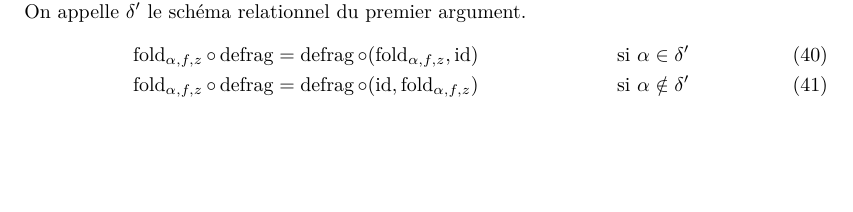
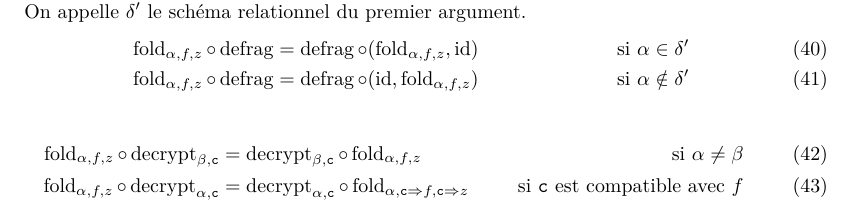
Before and after one commit to SantiagoBautista/stageC2QL, a LaTeX document (lois/ensemble_lois.tex): part of page 3 of 3, cut so that both start at the same text, the shorter picture padded with empty space. Compiled offline with pdfLaTeX.

Commit message:
Lois fold et defrag, fold et decrypt

```diff
--- a/lois/ensemble_lois.tex
+++ b/lois/ensemble_lois.tex
@@ -241,4 +241,13 @@ On appelle $\delta'$ le schéma relationnel du premier argument.
 & = \defrag \circ (\id, \foldAlphafz)
 & \text{si $\alpha \notin \delta'$}
 \end{align}
+
+\begin{align}
+\foldAlphafz \circ \decryptArgs{\beta}{c}
+& = \decryptArgs{\beta}{c} \circ \foldAlphafz
+& \text{si $\alpha \neq \beta$} \\
+\foldAlphafz \circ \decryptCAlpha
+& = \decryptCAlpha \circ \fold{\alpha}{\typeT{c} \Rightarrow f}{\typeT{c} \Rightarrow z}
+& \text{si $\typeT{c}$ est compatible avec $f$}
+\end{align}
 \end{document}
```
Also changed, not shown: completude/nouveau.pdf, lois/ensemble_lois.pdf, 2 other files.
